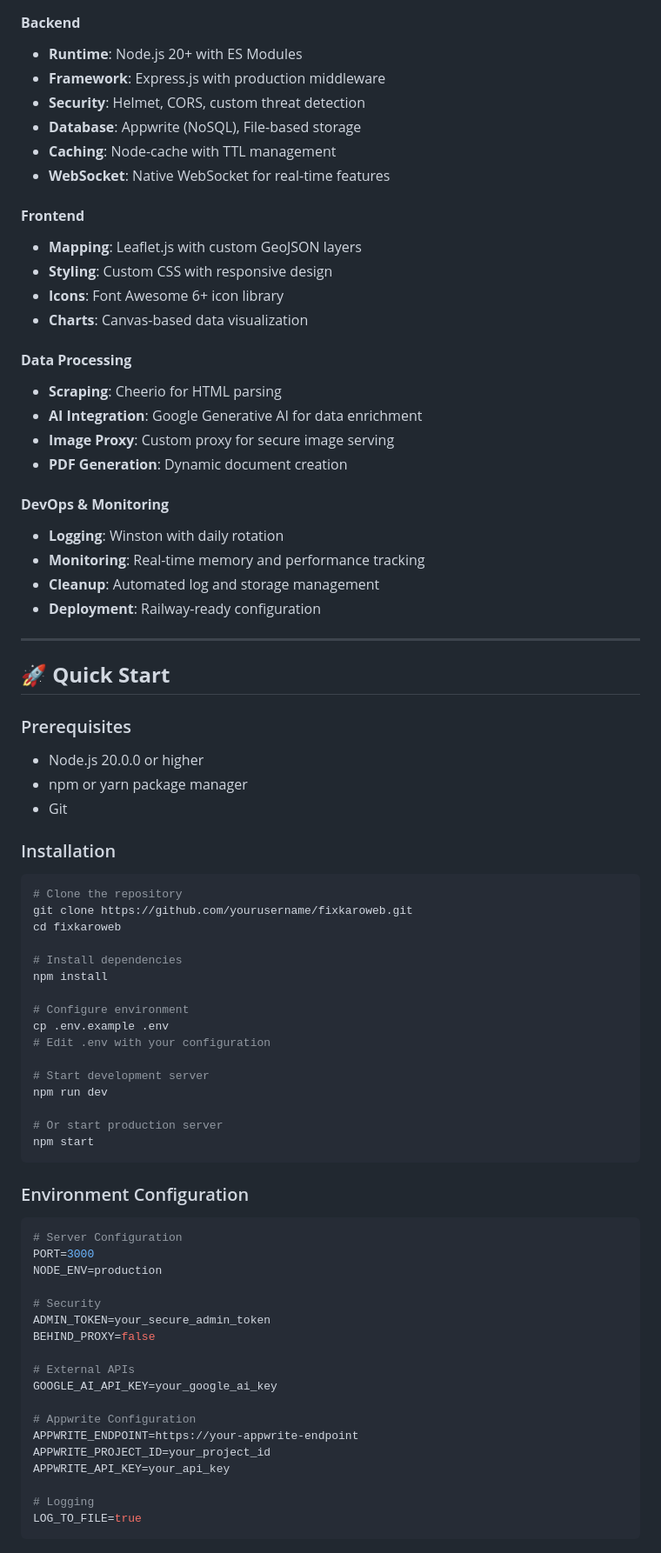
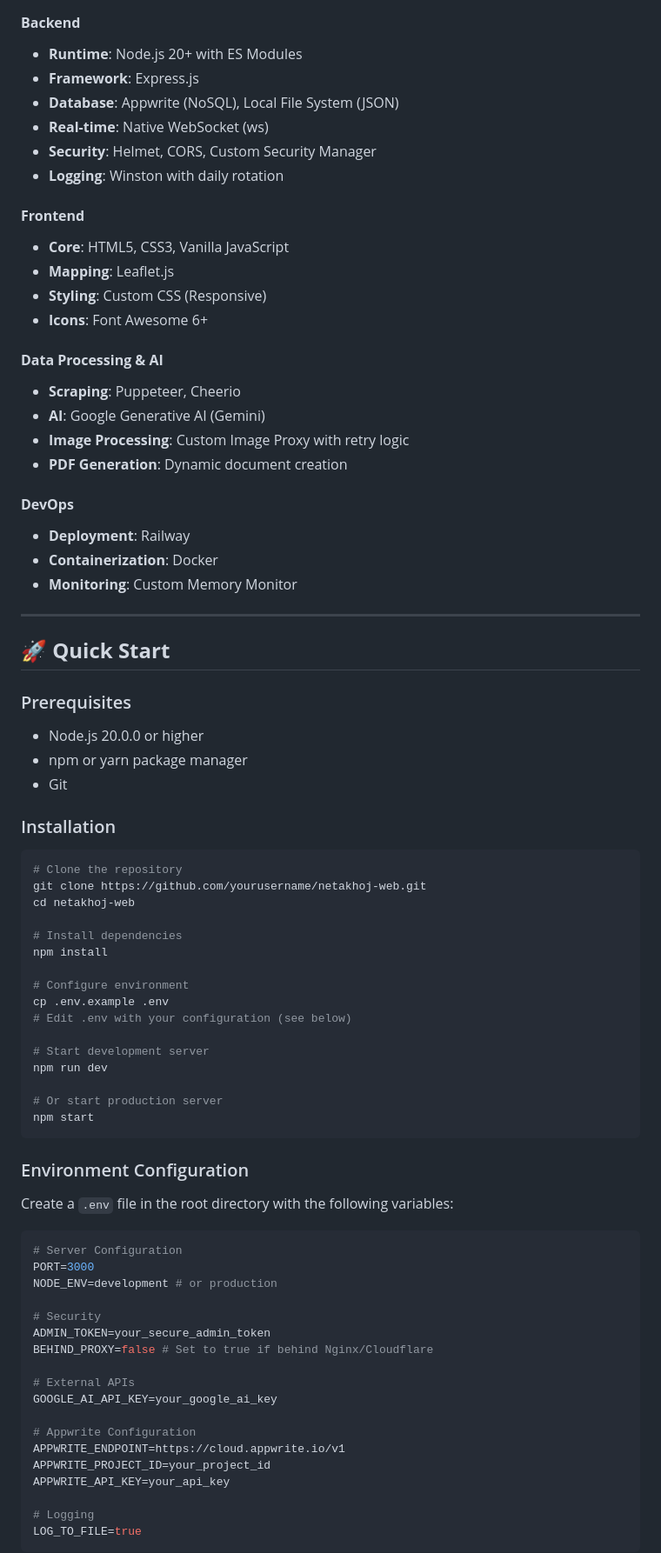
Before and after one commit to Rex1671/NetaKhoj, a Markdown page: README.md, the part around one of its changes. Shown at 87% size. Rendered like a GitHub page.

````diff
--- a/README.md
+++ b/README.md
@@ -102,29 +98,28 @@
 
 #### **Backend**
 - **Runtime**: Node.js 20+ with ES Modules
-- **Framework**: Express.js with production middleware
-- **Security**: Helmet, CORS, custom threat detection
-- **Database**: Appwrite (NoSQL), File-based storage
-- **Caching**: Node-cache with TTL management
-- **WebSocket**: Native WebSocket for real-time features
+- **Framework**: Express.js
+- **Database**: Appwrite (NoSQL), Local File System (JSON)
+- **Real-time**: Native WebSocket (ws)
+- **Security**: Helmet, CORS, Custom Security Manager
+- **Logging**: Winston with daily rotation
 
 #### **Frontend**
-- **Mapping**: Leaflet.js with custom GeoJSON layers
-- **Styling**: Custom CSS with responsive design
-- **Icons**: Font Awesome 6+ icon library
-- **Charts**: Canvas-based data visualization
+- **Core**: HTML5, CSS3, Vanilla JavaScript
+- **Mapping**: Leaflet.js
+- **Styling**: Custom CSS (Responsive)
+- **Icons**: Font Awesome 6+
 
-#### **Data Processing**
-- **Scraping**: Cheerio for HTML parsing
-- **AI Integration**: Google Generative AI for data enrichment
-- **Image Proxy**: Custom proxy for secure image serving
+#### **Data Processing & AI**
+- **Scraping**: Puppeteer, Cheerio
+- **AI**: Google Generative AI (Gemini)
+- **Image Processing**: Custom Image Proxy with retry logic
 - **PDF Generation**: Dynamic document creation
 
-#### **DevOps & Monitoring**
-- **Logging**: Winston with daily rotation
-- **Monitoring**: Real-time memory and performance tracking
-- **Cleanup**: Automated log and storage management
-- **Deployment**: Railway-ready configuration
+#### **DevOps**
+- **Deployment**: Railway
+- **Containerization**: Docker
+- **Monitoring**: Custom Memory Monitor
 
 ---
 
@@ -139,15 +134,15 @@
 
 ```bash
 # Clone the repository
-git clone https://github.com/yourusername/fixkaroweb.git
-cd fixkaroweb
+git clone https://github.com/yourusername/netakhoj-web.git
+cd netakhoj-web
 
 # Install dependencies
 npm install
 
 # Configure environment
 cp .env.example .env
-# Edit .env with your configuration
+# Edit .env with your configuration (see below)
 
 # Start development server
 npm run dev
@@ -158,20 +153,22 @@ npm start
 
 ### Environment Configuration
 
+Create a `.env` file in the root directory with the following variables:
+
 ```env
 # Server Configuration
 PORT=3000
-NODE_ENV=production
+NODE_ENV=development # or production
 
 # Security
 ADMIN_TOKEN=your_secure_admin_token
-BEHIND_PROXY=false
+BEHIND_PROXY=false # Set to true if behind Nginx/Cloudflare
 
 # External APIs
 GOOGLE_AI_API_KEY=your_google_ai_key
 
 # Appwrite Configuration
-APPWRITE_ENDPOINT=https://your-appwrite-endpoint
+APPWRITE_ENDPOINT=https://cloud.appwrite.io/v1
 APPWRITE_PROJECT_ID=your_project_id
 APPWRITE_API_KEY=your_api_key
 
````
Also changed, not shown: other parts of README.md (+75 -154 lines).
